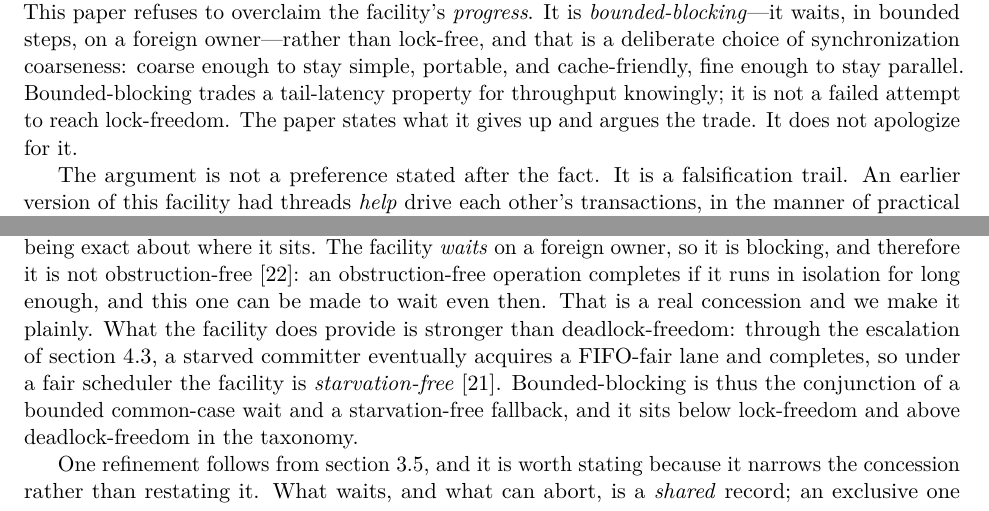
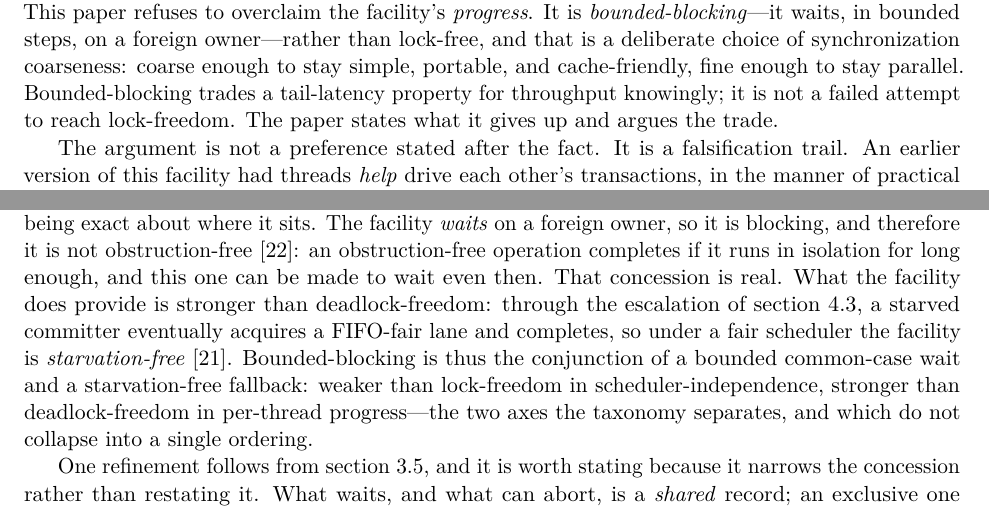
Before and after one commit to compudj/articles, a LaTeX paper (p2-sole-driver-mcas/main.tex): two parts of pages 2 and 10 of 30, joined at a grey line, cut so that both start at the same text. Compiled offline with pdfLaTeX.

Commit message:
p2: place bounded-blocking on two axes, not one line
Lock-freedom and starvation-freedom are incomparable rather than ordered:
lock-freedom is scheduler-independent but admits individual starvation,
while starvation-freedom forbids starvation only under a fair scheduler --
the minimal/maximal-progress split of the taxonomy this section already
cites.  "Sits below lock-freedom and above deadlock-freedom" draws them on
one line and invites the quibble from exactly the referee this paper will
get.  Name the two axes instead; the surrounding text was already careful.

Also drop two pledges of honesty, per the README rule: "That is a real
concession and we make it plainly" only certifies the concession the
preceding sentence already made, and sec:intro's "It does not apologize for
it" follows a sentence that does the work.

Signed-off-by: Mathieu Desnoyers <mathieu.desnoyers@efficios.com>

```diff
--- a/p2-sole-driver-mcas/main.tex
+++ b/p2-sole-driver-mcas/main.tex
@@ -96,8 +96,7 @@ steps, on a foreign owner---rather than lock-free, and that is a deliberate
 choice of synchronization coarseness: coarse enough to stay simple, portable,
 and cache-friendly, fine enough to stay parallel. Bounded-blocking trades a
 tail-latency property for throughput knowingly; it is not a failed attempt to
-reach lock-freedom. The paper states what it gives up and argues the trade. It
-does not apologize for it.
+reach lock-freedom. The paper states what it gives up and argues the trade.
 
 The argument is not a preference stated after the fact. It is a falsification
 trail. An earlier version of this facility had threads \emph{help} drive each
@@ -643,13 +642,15 @@ and it is worth being exact about where it sits. The facility \emph{waits} on a
 foreign owner, so it is blocking, and therefore it is not
 obstruction-free~\citep{herlihy2003obstruction}: an obstruction-free operation
 completes if it runs in isolation for long enough, and this one can be made to
-wait even then. That is a real concession and we make it plainly. What the facility
+wait even then. That concession is real. What the facility
 does provide is stronger than deadlock-freedom: through the escalation of
 \cref{sec:escalation}, a starved committer eventually acquires a FIFO-fair lane
 and completes, so under a fair scheduler the facility is
 \emph{starvation-free}~\citep{herlihy2011progress}. Bounded-blocking is thus the
-conjunction of a bounded common-case wait and a starvation-free fallback, and it
-sits below lock-freedom and above deadlock-freedom in the taxonomy.
+conjunction of a bounded common-case wait and a starvation-free fallback: weaker
+than lock-freedom in scheduler-independence, stronger than deadlock-freedom in
+per-thread progress---the two axes the taxonomy separates, and which do not
+collapse into a single ordering.
 
 One refinement follows from \cref{sec:kinds}, and it is worth stating because it
 narrows the concession rather than restating it. What waits, and what can abort,
```
